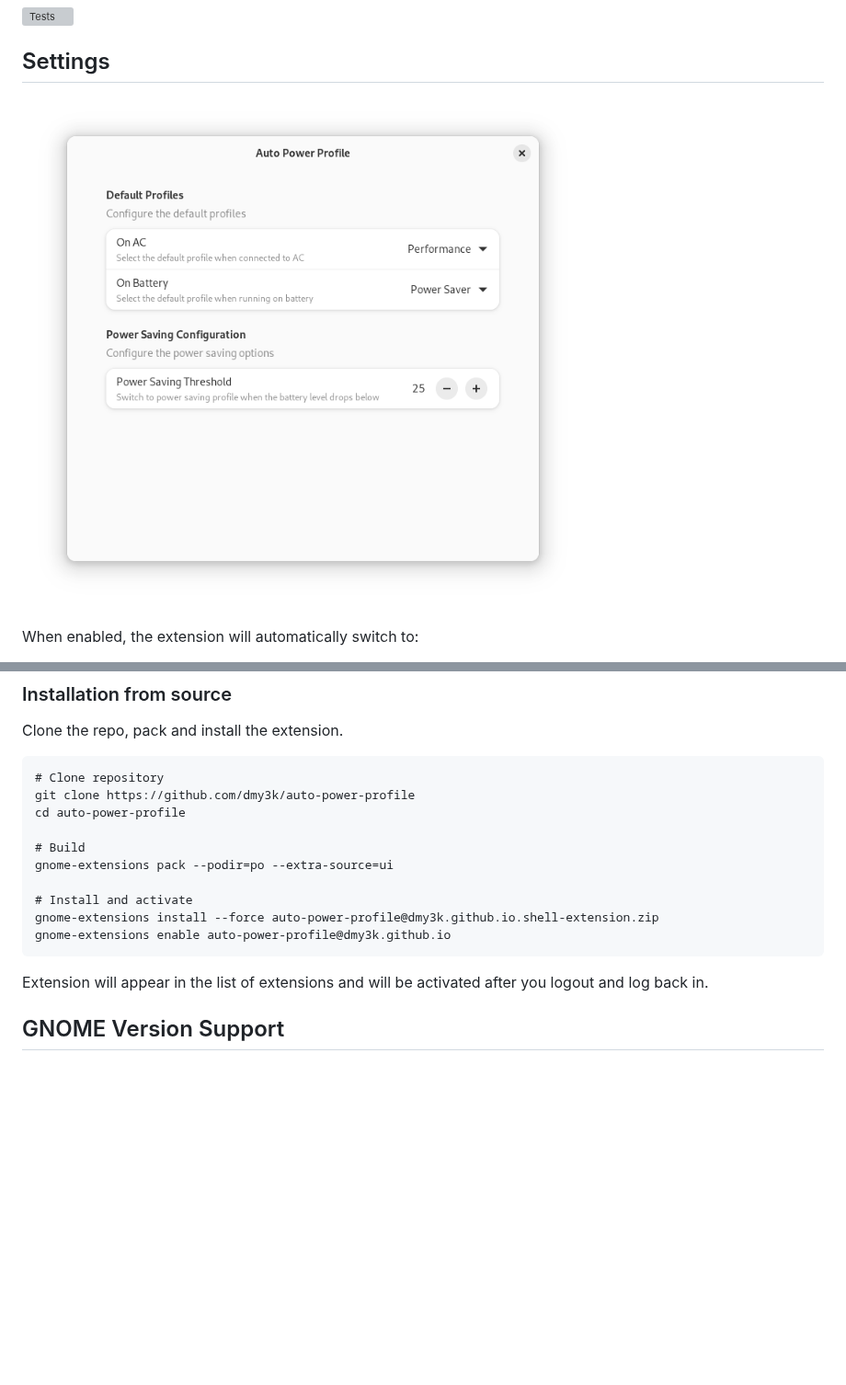
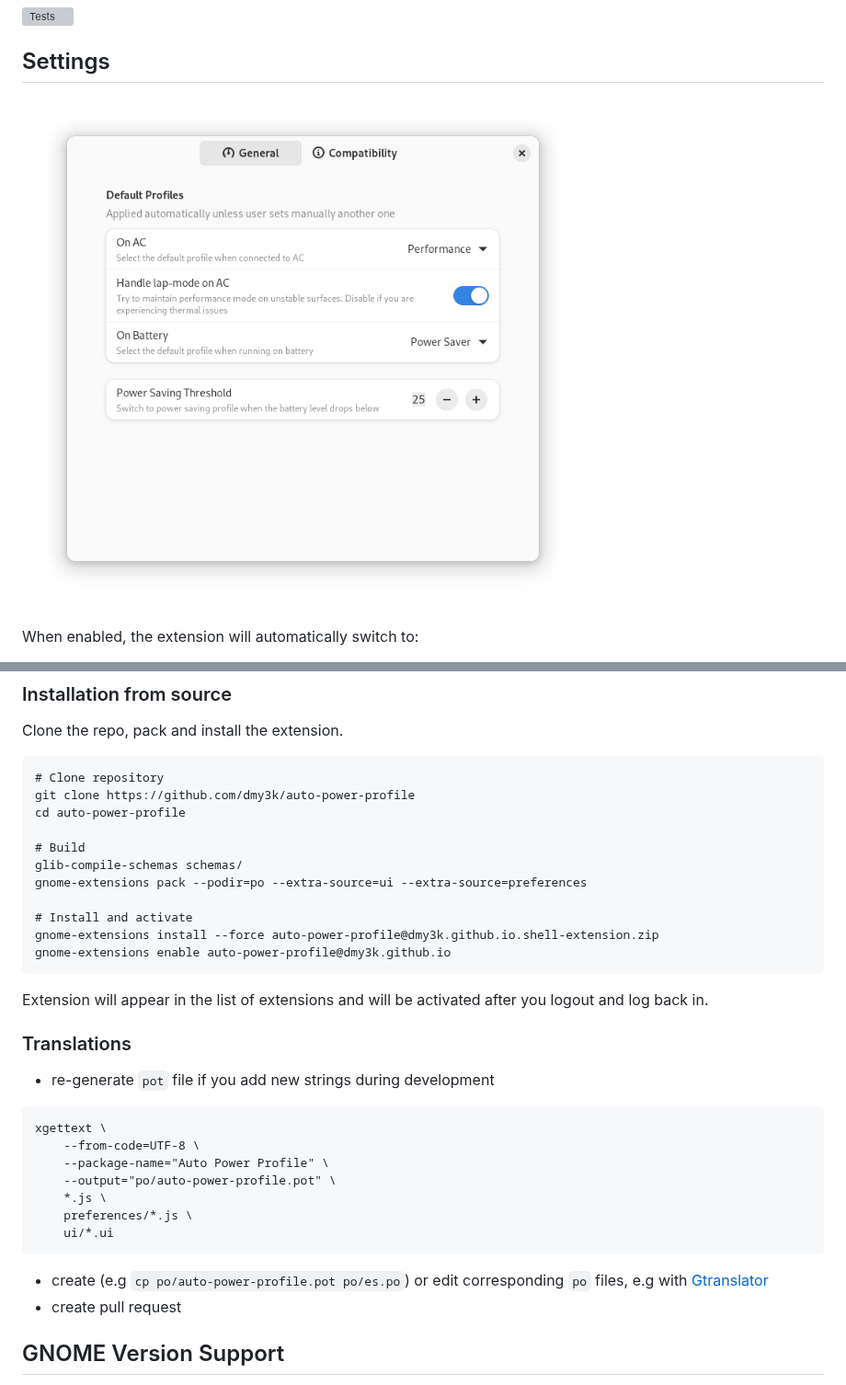
Before and after one commit to dmy3k/auto-power-profile, a Markdown page: README.md, 2 parts joined by grey strips. Shown at 92% size. Rendered like a GitHub page; pictures changed too: .github/img/settings.png; blank space fills up the shorter version; grey boxes are pictures that could not be loaded.

Commit message:
PPD info in extension prefs (#7)
* add ppd info to extension prefs

* refactored ui

````diff
--- a/README.md
+++ b/README.md
@@ -38,7 +38,8 @@ git clone https://github.com/dmy3k/auto-power-profile
 cd auto-power-profile
 
 # Build
-gnome-extensions pack --podir=po --extra-source=ui
+glib-compile-schemas schemas/
+gnome-extensions pack --podir=po --extra-source=ui --extra-source=preferences
 
 # Install and activate
 gnome-extensions install --force auto-power-profile@dmy3k.github.io.shell-extension.zip
@@ -46,6 +47,23 @@ gnome-extensions enable auto-power-profile@dmy3k.github.io
 ```
 
 Extension will appear in the list of extensions and will be activated after you logout and log back in.
+
+### Translations
+
+- re-generate `pot` file if you add new strings during development
+
+```
+xgettext \
+    --from-code=UTF-8 \
+    --package-name="Auto Power Profile" \
+    --output="po/auto-power-profile.pot" \
+    *.js \
+    preferences/*.js \
+    ui/*.ui
+```
+
+- create (e.g `cp po/auto-power-profile.pot po/es.po`) or edit corresponding `po` files, e.g with [Gtranslator](https://flathub.org/nb-NO/apps/org.gnome.Gtranslator)
+- create pull request
 
 ## GNOME Version Support
 
````
Also changed, not shown: 14 other files.
